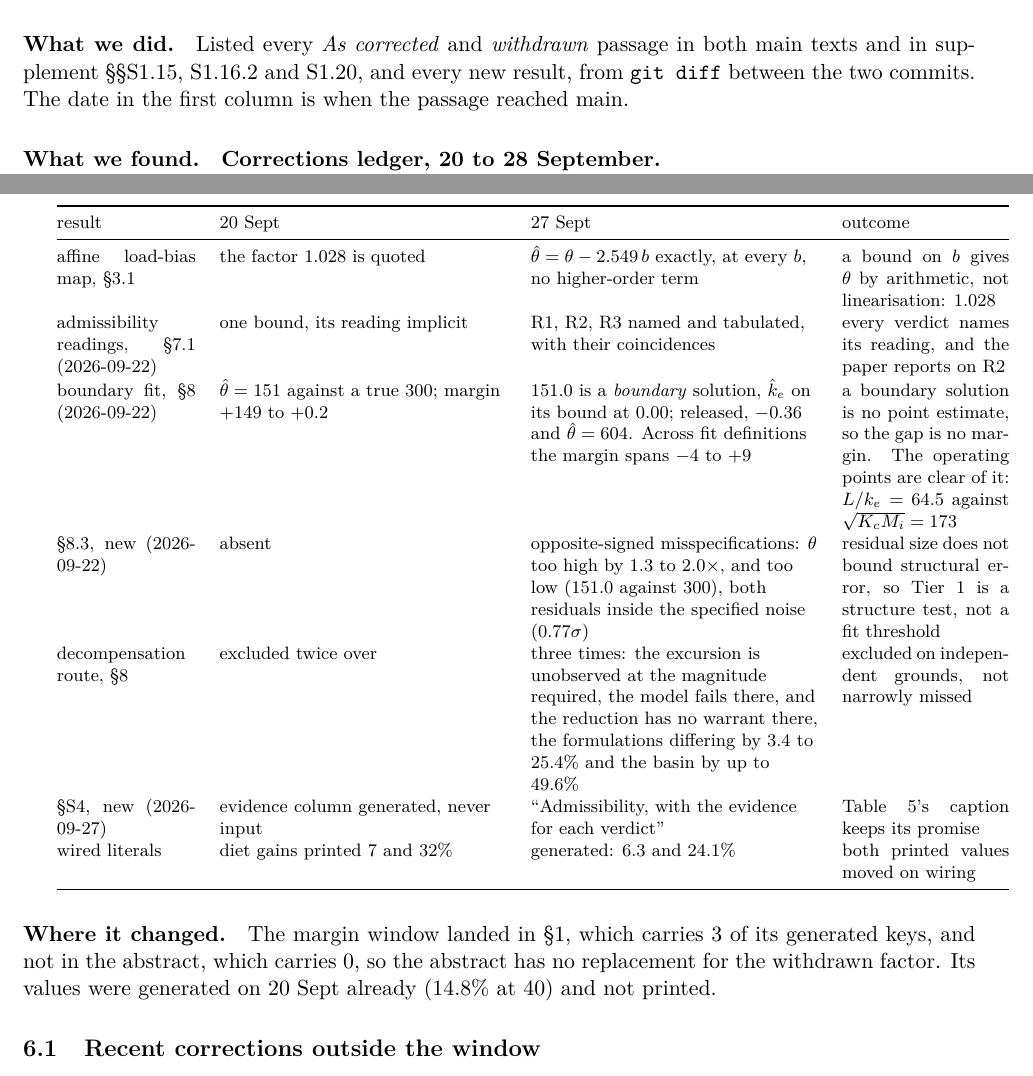
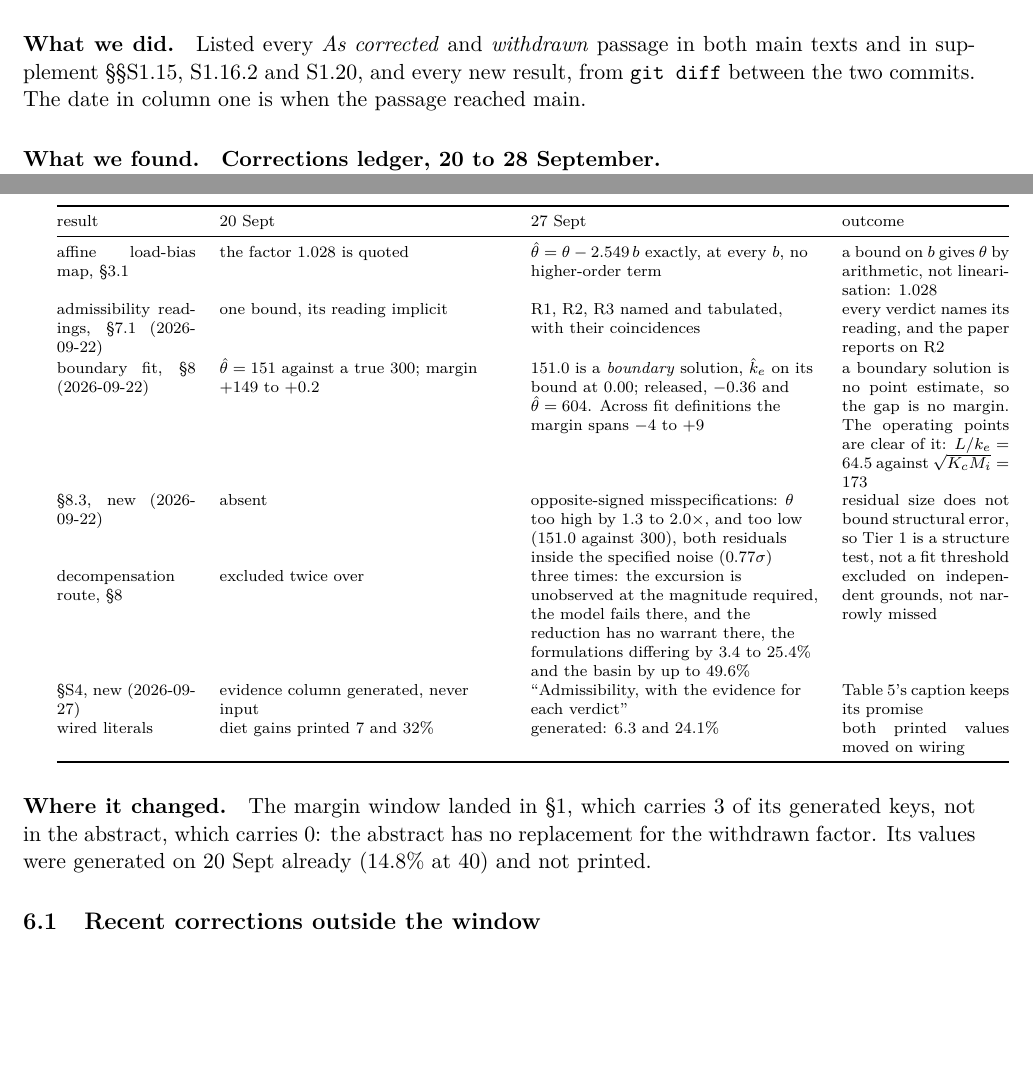
Before and after one commit to guidoputignano/pa-mrna-identifiability, a LaTeX document (reports/changes_2026-09-20_to_2026-09-28/report.tex, which reads reports/changes_2026-09-20_to_2026-09-28/sections/06_other.tex): two parts of pages 7 and 8 of 10 before the commit and two parts of pages 7 and 8 of 9 after it, joined at a grey line, cut so that both start at the same text, the shorter picture padded with empty space. Compiled offline with pdfLaTeX.

Commit message:
Change report: tighten the other-changes tables
Co-Authored-By: Claude Opus 5 <noreply@anthropic.com>
Claude-Session: https://claude.ai/code/session_013uw68HMDN8ymuCAM35MRdN

```diff
--- a/reports/changes_2026-09-20_to_2026-09-28/sections/06_other.tex
+++ b/reports/changes_2026-09-20_to_2026-09-28/sections/06_other.tex
@@ -5,7 +5,7 @@
 
 \D Listed every \emph{As corrected} and \emph{withdrawn} passage in both main texts and in
 supplement §§S1.15, S1.16.2 and S1.20, and every new result, from \texttt{git diff} between
-the two commits. The date in the first column is when the passage reached main.
+the two commits. The date in column one is when the passage reached main.
 
 \F \textbf{Corrections ledger, 20 to 28 September.}
 
@@ -56,6 +55,6 @@ decision error rates, \S\rn{new.sec.decision} & $\rho=1$ errs at $\rn{lold.dec_r
 \noindent\textbf{New results.}
 
-{\footnotesize\renewcommand{\arraystretch}{1.0}
+{\scriptsize\renewcommand{\arraystretch}{1.0}
 \begin{tabularx}{\textwidth}{@{}p{2.45cm}LLp{2.95cm}@{}}
 \toprule
 result & 20 Sept & 27 Sept & outcome \\
@@ -96,9 +95,9 @@ wired literals & diet gains printed $\rn{lold.diet_gain15_pct}$ and
 \end{tabularx}}
 
 \W The margin window landed in \S\rn{new.sec.intro}, which carries
-\rn{lnew.mtolwin_in_question} of its generated keys, and not in the abstract, which carries
-\rn{lnew.mtolwin_in_abstract}, so the abstract has no replacement for the withdrawn factor.
-Its values were generated on 20 Sept already ($\rn{old.mtol_window_pct}\%$ at
+\rn{lnew.mtolwin_in_question} of its generated keys, not in the abstract, which carries
+\rn{lnew.mtolwin_in_abstract}: the abstract has no replacement for the withdrawn factor. Its
+values were generated on 20 Sept already ($\rn{old.mtol_window_pct}\%$ at
 $\rn{lnew.mtol_b}$) and not printed.
 
 \subsection{Recent corrections outside the window}
```
Also changed, not shown: reports/changes_2026-09-20_to_2026-09-28/report.pdf, reports/changes_2026-09-20_to_2026-09-28/sections/06_other.tex (6 more changed lines).
